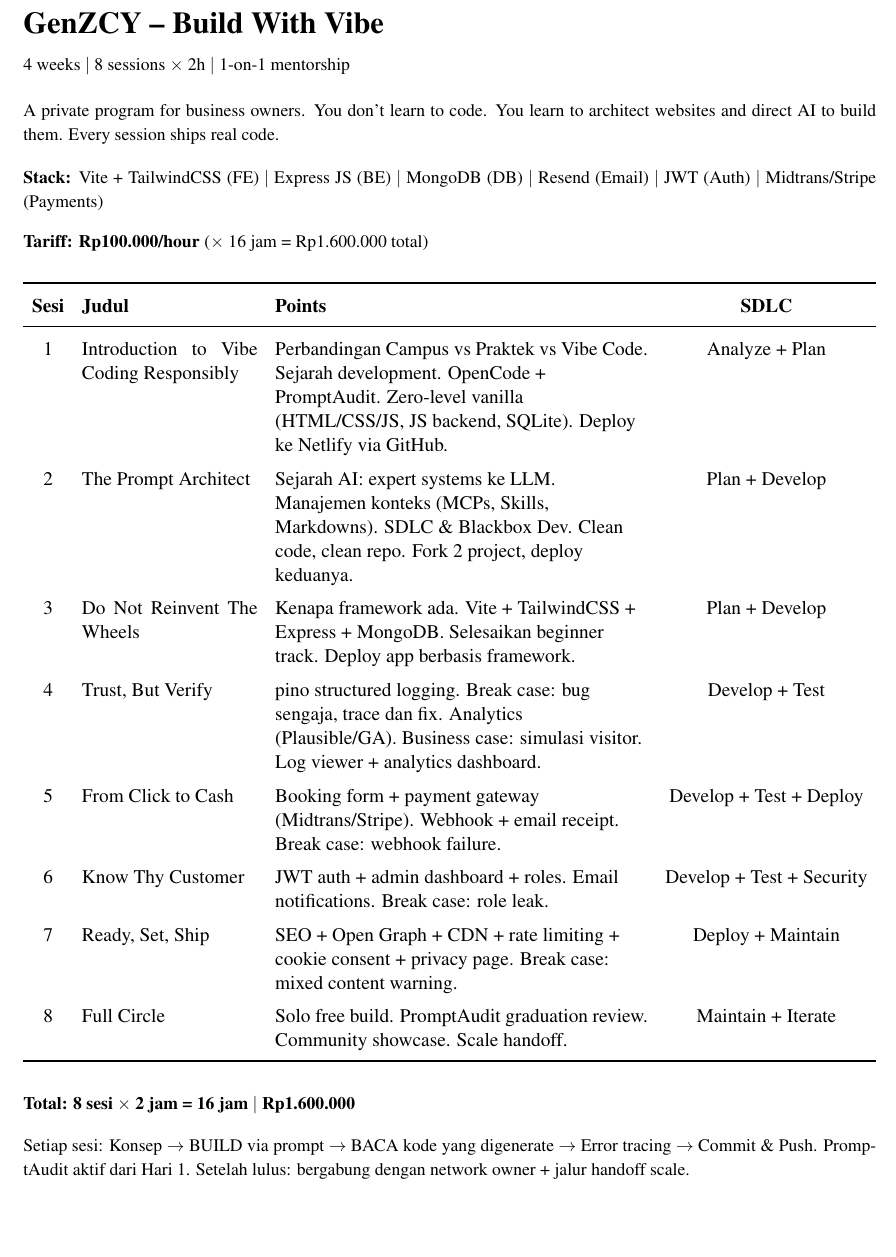
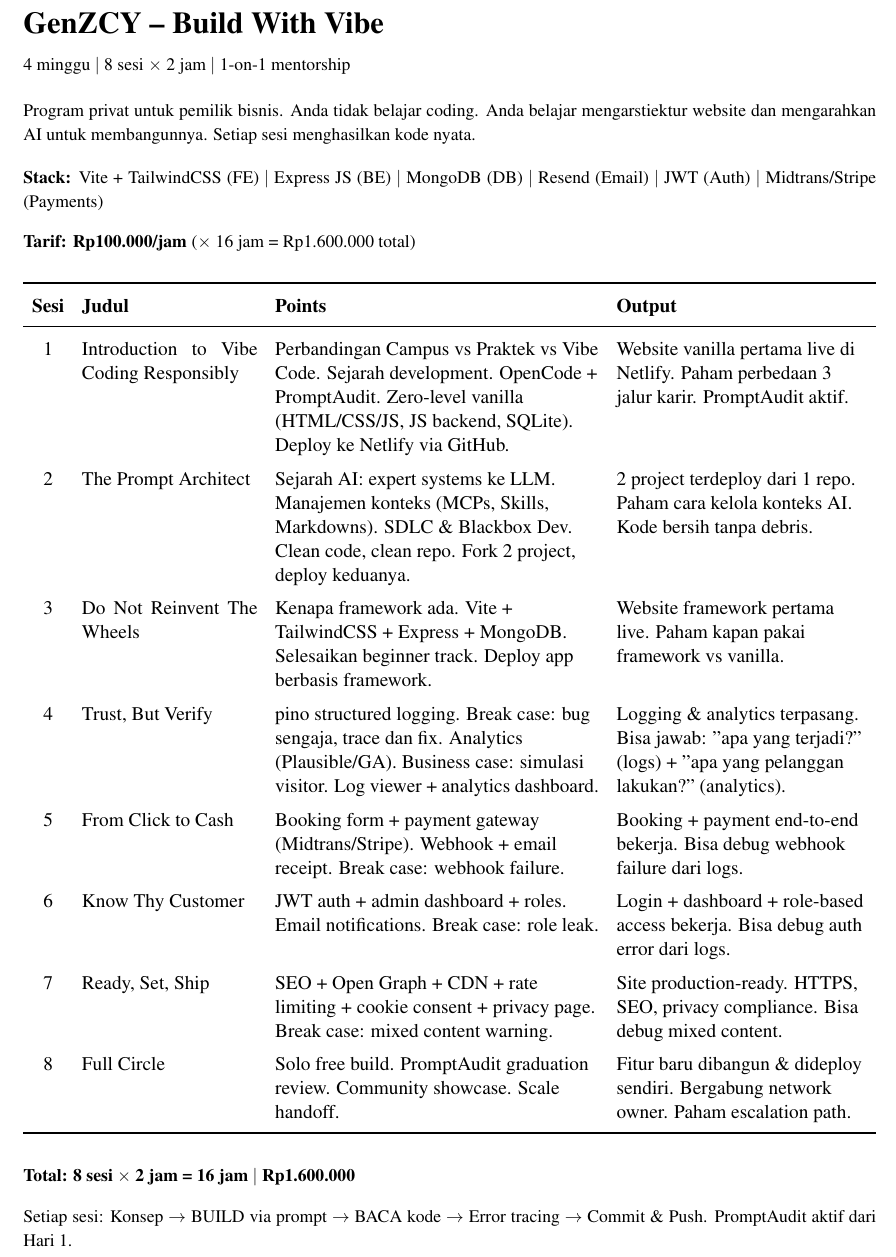
Before and after one commit to iZcy/genzcy, a LaTeX CV (curriculum.tex): part of the page, cut so that both start at the same text, the shorter picture padded with empty space. Compiled offline with pdfLaTeX.

Commit message:
fix: Output column instead of SDLC, Bahasa Indonesia

```diff
--- a/curriculum.tex
+++ b/curriculum.tex
@@ -14,33 +14,33 @@
 % Title
 {\LARGE\bfseries GenZCY -- Build With Vibe\par}
 \vspace{2pt}
-{\small 4 weeks $\mid$ 8 sessions $\times$ 2h $\mid$ 1-on-1 mentorship\par}
+{\small 4 minggu $\mid$ 8 sesi $\times$ 2 jam $\mid$ 1-on-1 mentorship\par}
 \vspace{6pt}
 
-\noindent{\small A private program for business owners. You don't learn to code. You learn to architect websites and direct AI to build them. Every session ships real code.}
+\noindent{\small Program privat untuk pemilik bisnis. Anda tidak belajar coding. Anda belajar mengarstiektur website dan mengarahkan AI untuk membangunnya. Setiap sesi menghasilkan kode nyata.}
 
 \vspace{4pt}
 \noindent{\small\bfseries Stack:} {\small Vite + TailwindCSS (FE) $\mid$ Express JS (BE) $\mid$ MongoDB (DB) $\mid$ Resend (Email) $\mid$ JWT (Auth) $\mid$ Midtrans/Stripe (Payments)}
 
 \vspace{2pt}
-\noindent{\small\bfseries Tariff:} {\small\bfseries Rp100.000/hour} {\small ($\times$ 16 jam = Rp1.600.000 total)}
+\noindent{\small\bfseries Tarif:} {\small\bfseries Rp100.000/jam} {\small ($\times$ 16 jam = Rp1.600.000 total)}
 
 \vspace{10pt}
 
 % Session table
 \noindent
-\begin{tabularx}{\textwidth}{c p{3.5cm} >{\raggedright\arraybackslash}X c}
+\begin{tabularx}{\textwidth}{c p{3.5cm} >{\raggedright\arraybackslash}X >{\raggedright\arraybackslash}p{5cm}}
 \toprule
-\textbf{Sesi} & \textbf{Judul} & \textbf{Points} & \textbf{SDLC}\\
+\textbf{Sesi} & \textbf{Judul} & \textbf{Points} & \textbf{Output}\\
 \midrule
-1 & Introduction to Vibe Coding Responsibly & Perbandingan Campus vs Praktek vs Vibe Code. Sejarah development. OpenCode + PromptAudit. Zero-level vanilla (HTML/CSS/JS, JS backend, SQLite). Deploy ke Netlify via GitHub. & Analyze + Plan\\
-2 & The Prompt Architect & Sejarah AI: expert systems ke LLM. Manajemen konteks (MCPs, Skills, Markdowns). SDLC \& Blackbox Dev. Clean code, clean repo. Fork 2 project, deploy keduanya. & Plan + Develop\\
-3 & Do Not Reinvent The Wheels & Kenapa framework ada. Vite + TailwindCSS + Express + MongoDB. Selesaikan beginner track. Deploy app berbasis framework. & Plan + Develop\\
-4 & Trust, But Verify & pino structured logging. Break case: bug sengaja, trace dan fix. Analytics (Plausible/GA). Business case: simulasi visitor. Log viewer + analytics dashboard. & Develop + Test\\
-5 & From Click to Cash & Booking form + payment gateway (Midtrans/Stripe). Webhook + email receipt. Break case: webhook failure. & Develop + Test + Deploy\\
-6 & Know Thy Customer & JWT auth + admin dashboard + roles. Email notifications. Break case: role leak. & Develop + Test + Security\\
-7 & Ready, Set, Ship & SEO + Open Graph + CDN + rate limiting + cookie consent + privacy page. Break case: mixed content warning. & Deploy + Maintain\\
-8 & Full Circle & Solo free build. PromptAudit graduation review. Community showcase. Scale handoff. & Maintain + Iterate\\
+1 & Introduction to Vibe Coding Responsibly & Perbandingan Campus vs Praktek vs Vibe Code. Sejarah development. OpenCode + PromptAudit. Zero-level vanilla (HTML/CSS/JS, JS backend, SQLite). Deploy ke Netlify via GitHub. & Website vanilla pertama live di Netlify. Paham perbedaan 3 jalur karir. PromptAudit aktif.\\
+2 & The Prompt Architect & Sejarah AI: expert systems ke LLM. Manajemen konteks (MCPs, Skills, Markdowns). SDLC \& Blackbox Dev. Clean code, clean repo. Fork 2 project, deploy keduanya. & 2 project terdeploy dari 1 repo. Paham cara kelola konteks AI. Kode bersih tanpa debris.\\
+3 & Do Not Reinvent The Wheels & Kenapa framework ada. Vite + TailwindCSS + Express + MongoDB. Selesaikan beginner track. Deploy app berbasis framework. & Website framework pertama live. Paham kapan pakai framework vs vanilla.\\
+4 & Trust, But Verify & pino structured logging. Break case: bug sengaja, trace dan fix. Analytics (Plausible/GA). Business case: simulasi visitor. Log viewer + analytics dashboard. & Logging \& analytics terpasang. Bisa jawab: "apa yang terjadi?" (logs) + "apa yang pelanggan lakukan?" (analytics).\\
+5 & From Click to Cash & Booking form + payment gateway (Midtrans/Stripe). Webhook + email receipt. Break case: webhook failure. & Booking + payment end-to-end bekerja. Bisa debug webhook failure dari logs.\\
+6 & Know Thy Customer & JWT auth + admin dashboard + roles. Email notifications. Break case: role leak. & Login + dashboard + role-based access bekerja. Bisa debug auth error dari logs.\\
+7 & Ready, Set, Ship & SEO + Open Graph + CDN + rate limiting + cookie consent + privacy page. Break case: mixed content warning. & Site production-ready. HTTPS, SEO, privacy compliance. Bisa debug mixed content.\\
+8 & Full Circle & Solo free build. PromptAudit graduation review. Community showcase. Scale handoff. & Fitur baru dibangun \& dideploy sendiri. Bergabung network owner. Paham escalation path.\\
 \bottomrule
 \end{tabularx}
 
@@ -50,6 +50,6 @@
 \noindent{\small\bfseries Total: 8 sesi $\times$ 2 jam = 16 jam $\mid$ Rp1.600.000}
 
 \vspace{3pt}
-\noindent{\small Setiap sesi: Konsep $\rightarrow$ BUILD via prompt $\rightarrow$ BACA kode yang digenerate $\rightarrow$ Error tracing $\rightarrow$ Commit \& Push. PromptAudit aktif dari Hari 1. Setelah lulus: bergabung dengan network owner + jalur handoff scale.}
+\noindent{\small Setiap sesi: Konsep $\rightarrow$ BUILD via prompt $\rightarrow$ BACA kode $\rightarrow$ Error tracing $\rightarrow$ Commit \& Push. PromptAudit aktif dari Hari 1.}
 
 \end{document}
```
Also changed, not shown: curriculum.pdf.
